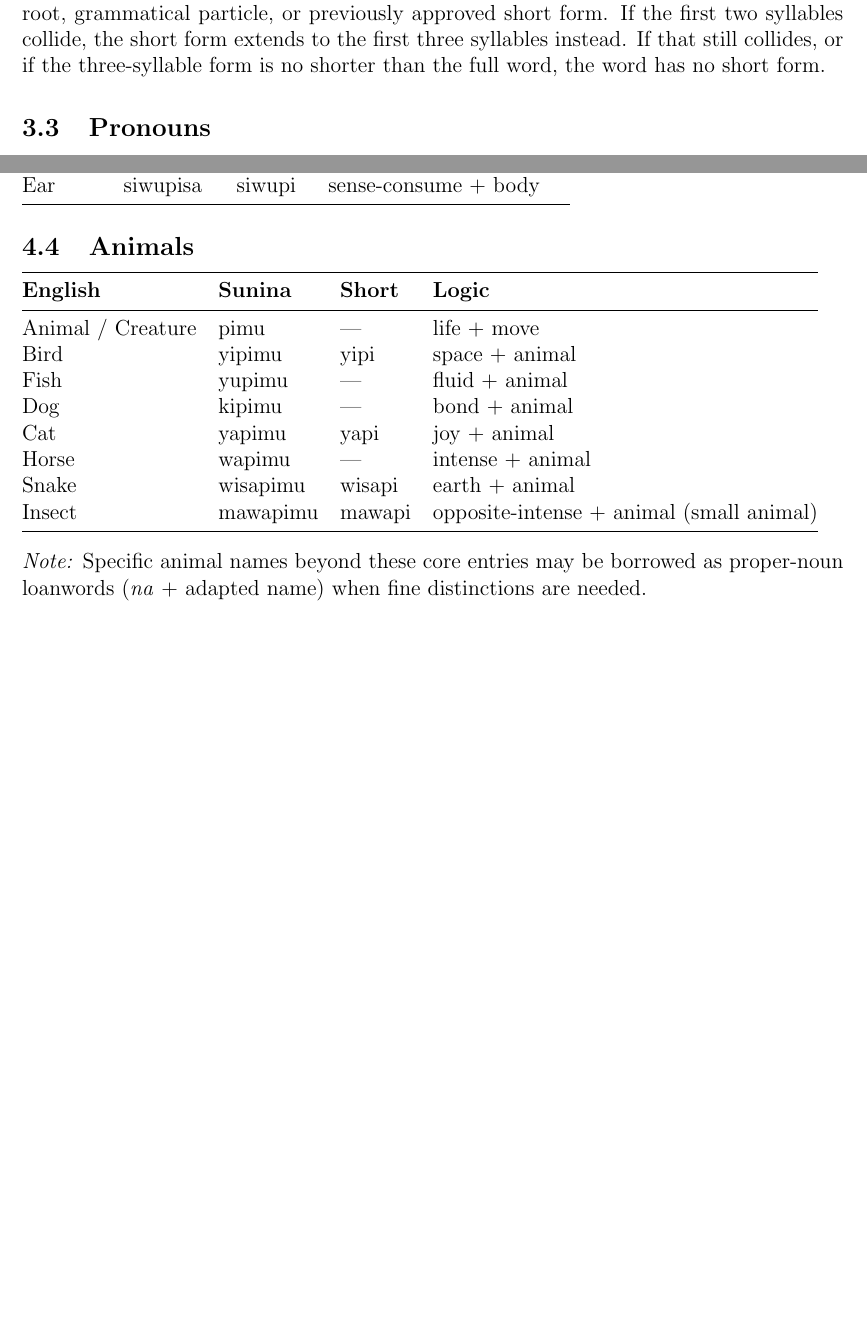
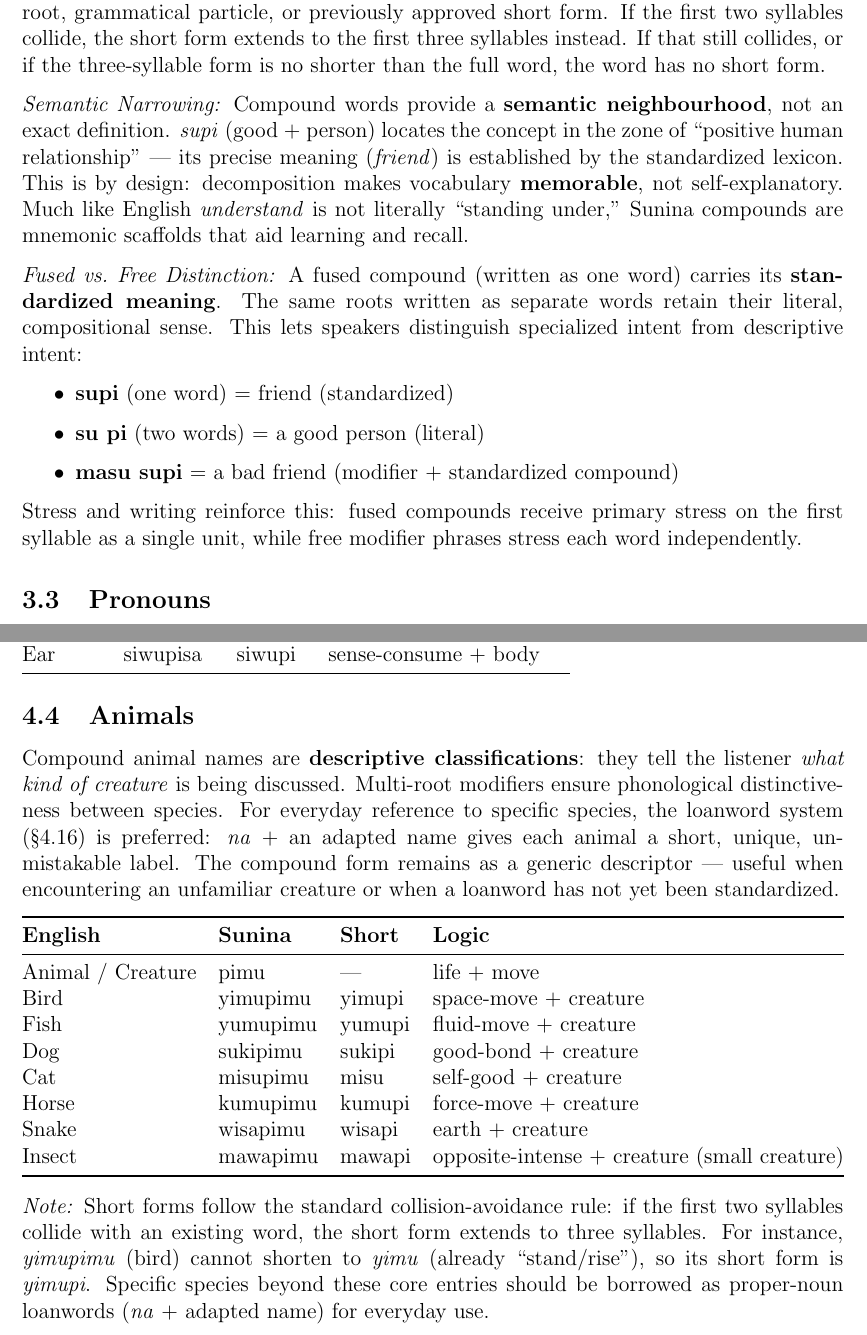
Before and after one commit to omnikingzeno/Sunina, a LaTeX document (sunina.tex): two parts of pages 4 and 14 of 26, joined at a grey line, cut so that both start at the same text, the shorter picture padded with empty space. Compiled offline with pdfLaTeX.

Commit message:
docs: update core philosophy, add fused vs. free compound distinction, and refine creature vocabulary examples

```diff
--- a/sunina.tex
+++ b/sunina.tex
@@ -80,6 +80,16 @@ Stack roots to build the literal essence of a concept. All compounds are \textbf
 \textit{Shortening Rule:} The official short form of a compound is always its \textbf{first two syllables} (the first stressed foot), making short forms predictable. The Sunina Academy approves short forms for any standardized compound of \textbf{3 or more syllables}; until approved, the full form is mandatory. E.g., \textit{wakupisa} (fierce creature) $\rightarrow$ \textit{waku}.
 
 \textit{Collision Avoidance:} A short form must never duplicate any standardized lexical item, root, grammatical particle, or previously approved short form. If the first two syllables collide, the short form extends to the first three syllables instead. If that still collides, or if the three-syllable form is no shorter than the full word, the word has no short form.
+
+\textit{Semantic Narrowing:} Compound words provide a \textbf{semantic neighbourhood}, not an exact definition. \textit{supi} (good + person) locates the concept in the zone of ``positive human relationship'' --- its precise meaning (\textit{friend}) is established by the standardized lexicon. This is by design: decomposition makes vocabulary \textbf{memorable}, not self-explanatory. Much like English \textit{understand} is not literally ``standing under,'' Sunina compounds are mnemonic scaffolds that aid learning and recall.
+
+\textit{Fused vs.\ Free Distinction:} A fused compound (written as one word) carries its \textbf{standardized meaning}. The same roots written as separate words retain their literal, compositional sense. This lets speakers distinguish specialized intent from descriptive intent:
+\begin{itemize}
+    \item \textbf{supi} (one word) = friend (standardized)
+    \item \textbf{su pi} (two words) = a good person (literal)
+    \item \textbf{masu supi} = a bad friend (modifier + standardized compound)
+\end{itemize}
+Stress and writing reinforce this: fused compounds receive primary stress on the first syllable as a single unit, while free modifier phrases stress each word independently.
 
 \subsection{Pronouns}
 \begin{itemize}
@@ -510,22 +520,24 @@ Ear & siwupisa & siwupi & sense-consume + body \\
 \end{tabular}
 
 \subsection{Animals}
+Compound animal names are \textbf{descriptive classifications}: they tell the listener \textit{what kind of creature} is being discussed. Multi-root modifiers ensure phonological distinctiveness between species. For everyday reference to specific species, the loanword system (\S4.16) is preferred: \textit{na} + an adapted name gives each animal a short, unique, unmistakable label. The compound form remains as a generic descriptor --- useful when encountering an unfamiliar creature or when a loanword has not yet been standardized.
+
 \begin{tabular}{@{}llll@{}}
 \toprule
 \textbf{English} & \textbf{Sunina} & \textbf{Short} & \textbf{Logic} \\ \midrule
 Animal / Creature & pimu & --- & life + move \\
-Bird & yipimu & yipi & space + animal \\
-Fish & yupimu & --- & fluid + animal \\
-Dog & kipimu & --- & bond + animal \\
-Cat & yapimu & yapi & joy + animal \\
-Horse & wapimu & --- & intense + animal \\
-Snake & wisapimu & wisapi & earth + animal \\
-Insect & mawapimu & mawapi & opposite-intense + animal (small animal) \\
+Bird & yimupimu & yimupi & space-move + creature \\
+Fish & yumupimu & yumupi & fluid-move + creature \\
+Dog & sukipimu & sukipi & good-bond + creature \\
+Cat & misupimu & misu & self-good + creature \\
+Horse & kumupimu & kumupi & force-move + creature \\
+Snake & wisapimu & wisapi & earth + creature \\
+Insect & mawapimu & mawapi & opposite-intense + creature (small creature) \\
 \bottomrule
 \end{tabular}
 
 \vspace{0.3em}
-\textit{Note:} Specific animal names beyond these core entries may be borrowed as proper-noun loanwords (\textit{na} + adapted name) when fine distinctions are needed.
+\textit{Note:} Short forms follow the standard collision-avoidance rule: if the first two syllables collide with an existing word, the short form extends to three syllables. For instance, \textit{yimupimu} (bird) cannot shorten to \textit{yimu} (already ``stand/rise''), so its short form is \textit{yimupi}. Specific species beyond these core entries should be borrowed as proper-noun loanwords (\textit{na} + adapted name) for everyday use.
 
 \subsection{Food \& Drink}
 \begin{tabular}{@{}llll@{}}
```
Also changed, not shown: sunina.pdf, sunina.tex (8 more changed lines), 3 other files.
